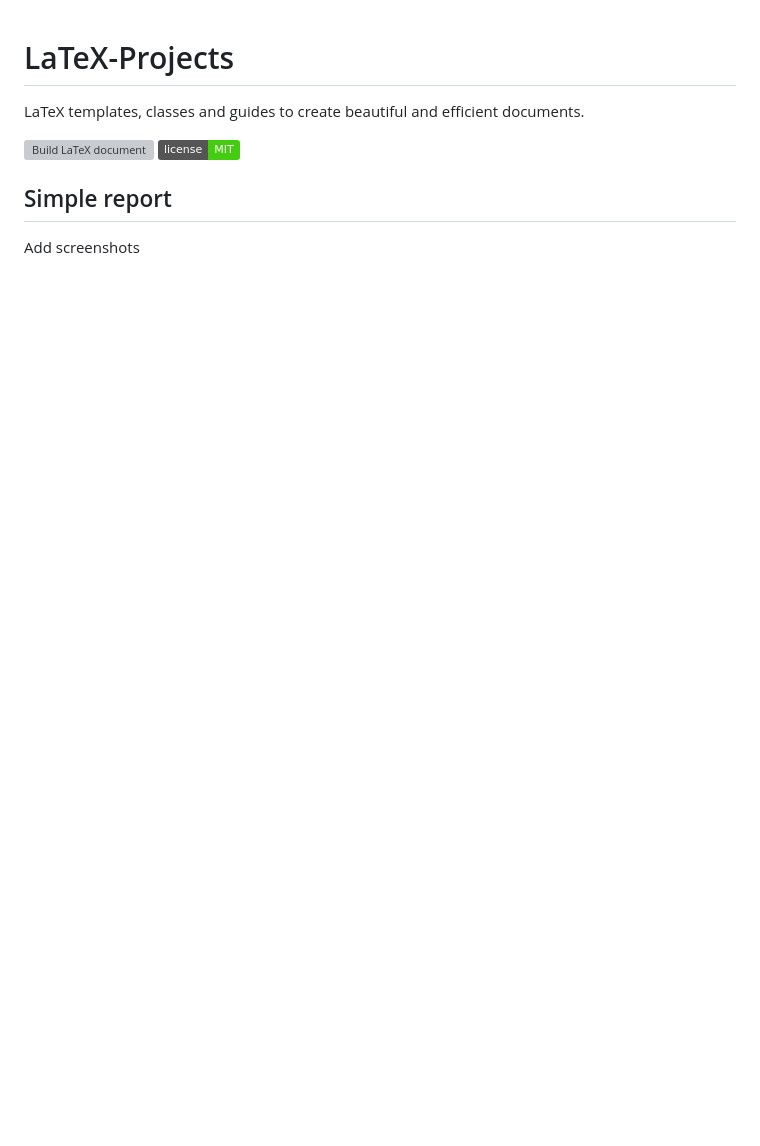
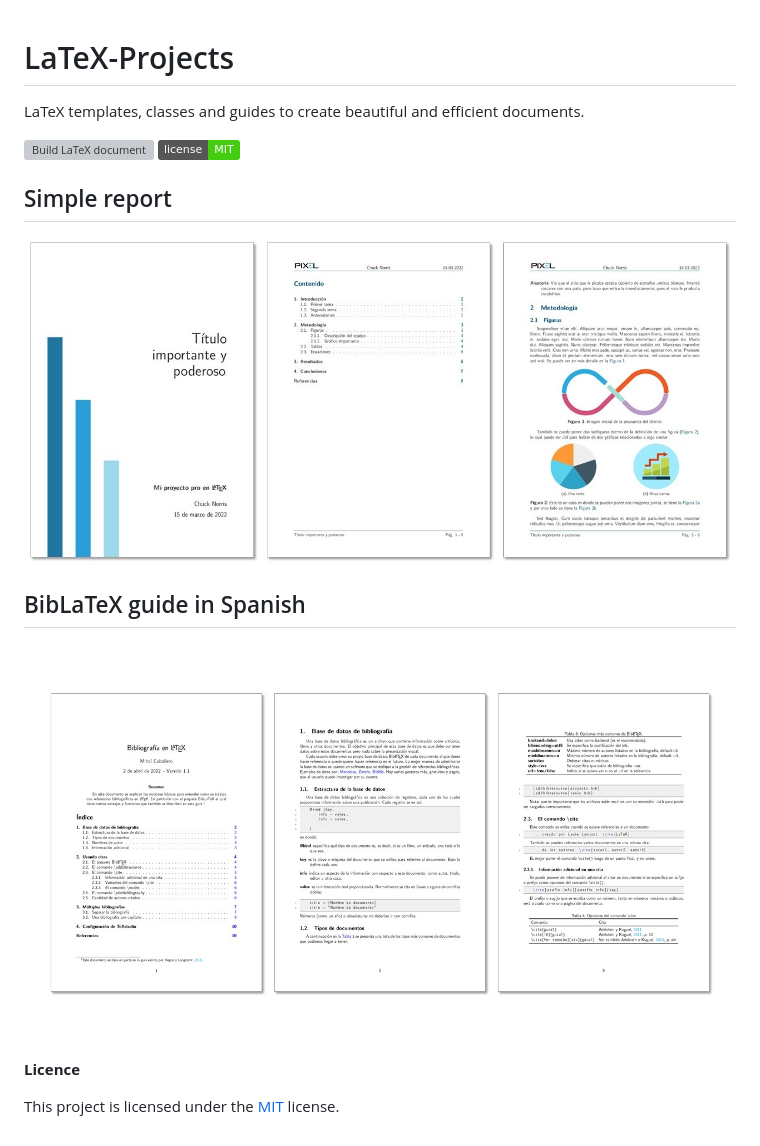
Before and after one commit to mihdicaballero/LaTeX-Projects, a Markdown page: README.md, the part around the change. GitHub-like rendering; pictures changed too: media/BibLaTeX_guide_ES.jpg (added); badges without logos; blank space fills up the shorter version; grey boxes are pictures that could not be loaded.

Commit message:
Agrego figuras a readme general y a biblatex

```diff
--- a/README.md
+++ b/README.md
@@ -5,5 +5,11 @@ LaTeX templates, classes and guides to create beautiful and efficient documents.
 [![License MIT](http://img.shields.io/badge/license-MIT-brightgreen.svg)](license.md)
 
 ## Simple report
+![](media/Simple_report.jpg)
 
-Add screenshots
+## BibLaTeX guide in Spanish
+![](media/BibLaTeX_guide_ES.jpg)
+
+**Licence**
+
+This project is licensed under the [MIT](https://opensource.org/licenses/MIT) license.
```
Also changed, not shown: BibLaTeX_guide_ES/README.md (added, +10 -0 lines), Simple_report/README.md (+0 -6 lines).
